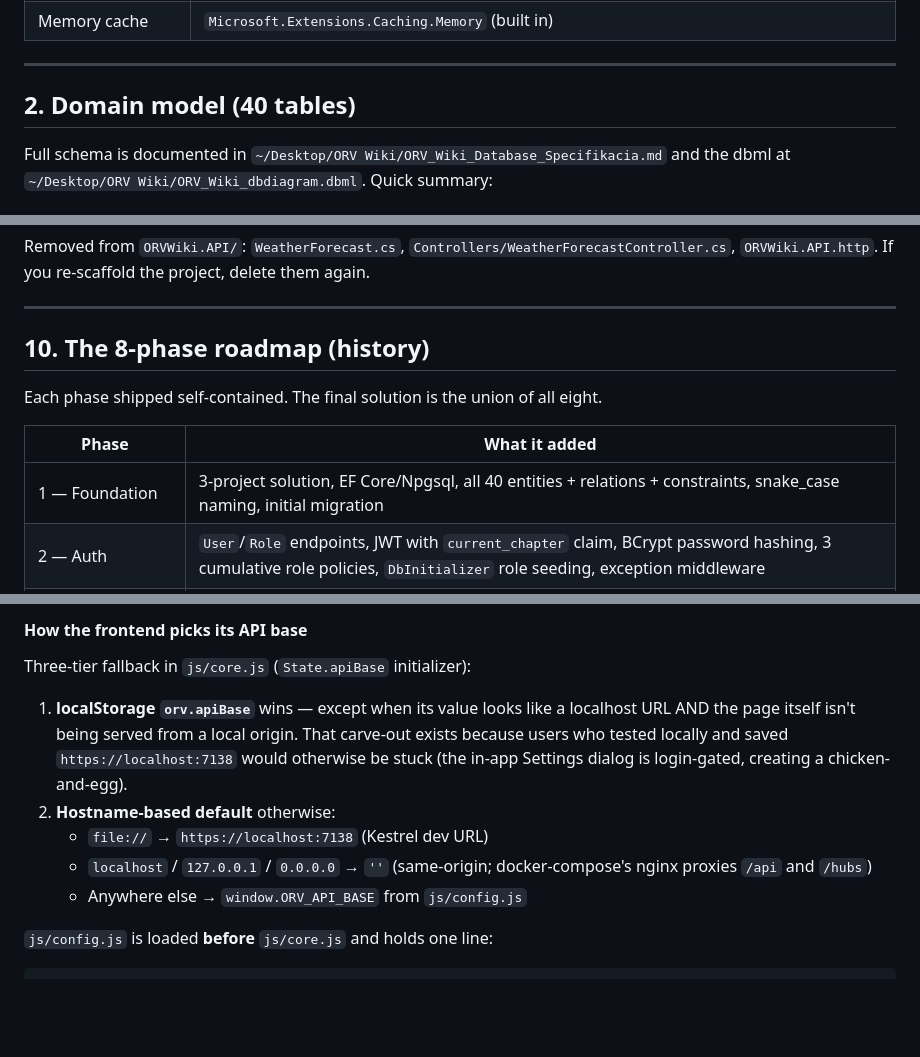
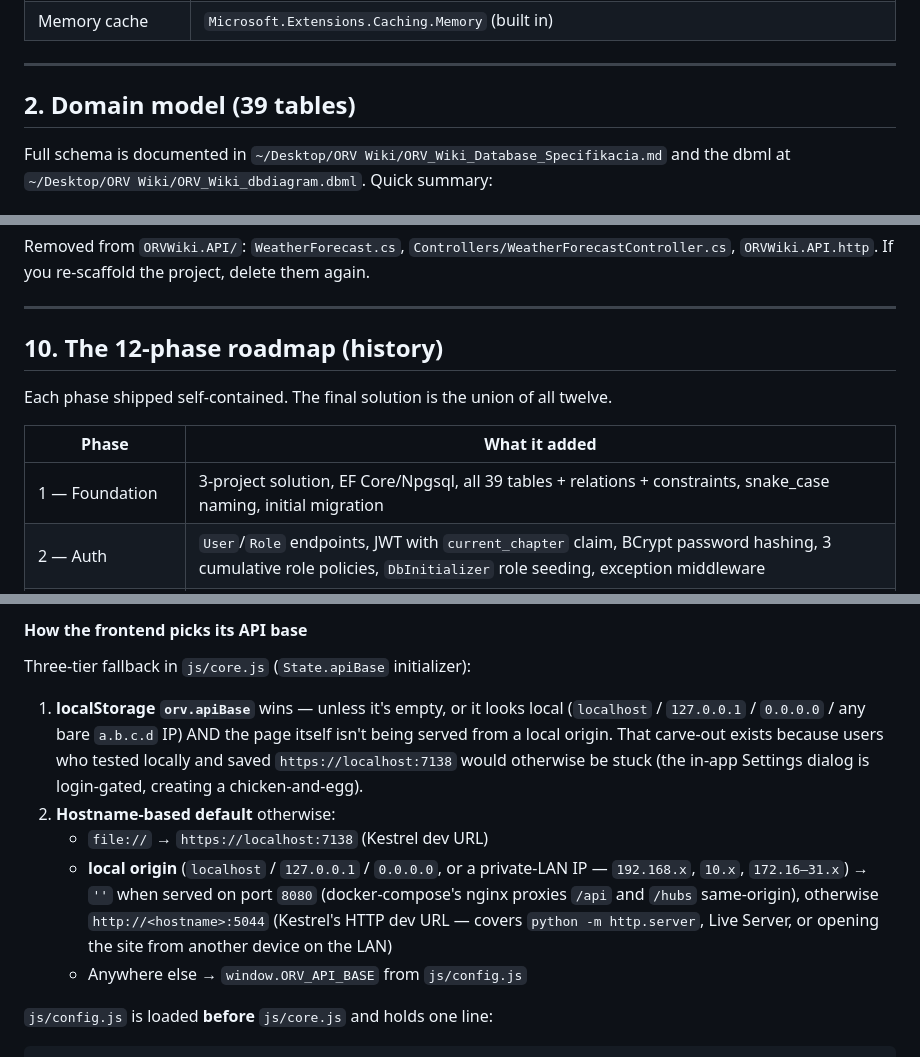
Before and after one commit to MedardWork/ORV-Wiki, a Markdown page: DOCUMENTATION.md, 3 parts joined by grey strips. Drawn GitHub-style; blank space fills up the shorter version.

Commit message:
Correct stale facts in the documentation
Fix the table count (39, not 40), the controller count (29), and the
roadmap heading (12 phases, not 8). Repoint cache invalidation at
EditorContentService/EditSuggestionService since CharacterService lost its
write methods in Phase 12, and update the frontend apiBase section to match
the broadened core.js detection.

Co-Authored-By: Claude Opus 4.7 <noreply@anthropic.com>

```diff
--- a/DOCUMENTATION.md
+++ b/DOCUMENTATION.md
@@ -53,7 +53,7 @@ Application depends on **nothing** from the other two. Infrastructure references
 
 ---
 
-## 2. Domain model (40 tables)
+## 2. Domain model (39 tables)
 
 Full schema is documented in `~/Desktop/ORV Wiki/ORV_Wiki_Database_Specifikacia.md` and the dbml at `~/Desktop/ORV Wiki/ORV_Wiki_dbdiagram.dbml`. Quick summary:
 
@@ -763,14 +763,14 @@ Removed from `ORVWiki.API/`: `WeatherForecast.cs`, `Controllers/WeatherForecastC
 
 ---
 
-## 10. The 8-phase roadmap (history)
+## 10. The 12-phase roadmap (history)
 
-Each phase shipped self-contained. The final solution is the union of all eight.
+Each phase shipped self-contained. The final solution is the union of all twelve.
 
 
 | Phase                  | What it added                                                                                                                                                                                                                                                                                                                                                                  |
 | ---------------------- | ------------------------------------------------------------------------------------------------------------------------------------------------------------------------------------------------------------------------------------------------------------------------------------------------------------------------------------------------------------------------------ |
-| 1 — Foundation         | 3-project solution, EF Core/Npgsql, all 40 entities + relations + constraints, snake_case naming, initial migration                                                                                                                                                                                                                                                            |
+| 1 — Foundation         | 3-project solution, EF Core/Npgsql, all 39 tables + relations + constraints, snake_case naming, initial migration                                                                                                                                                                                                                                                            |
 | 2 — Auth               | `User`/`Role` endpoints, JWT with `current_chapter` claim, BCrypt password hashing, 3 cumulative role policies, `DbInitializer` role seeding, exception middleware                                                                                                                                                                                                             |
 | 3 — Core wiki CRUD     | `IRepository<T>` generic + `Repository<T>` base, `PageRepository` and `CharacterRepository` with spoiler-aware queries, services + DTOs + validators, `PagesController` + `CharactersController`, pagination types                                                                                                                                                             |
 | 4 — Spoiler system     | `SpoilerService` with `IsRevealed`/`EnsureRevealed` (page gate) + `RenderInline` (inline `[spoiler ch=N]` parser → server-enforced segments), `Character.Biography` switched from raw string to `RenderedContent`                                                                                                                                                              |
@@ -960,10 +960,10 @@ URL: **https://medardwork.github.io/ORV-Wiki/** (the trailing slash matters —
 
 Three-tier fallback in `js/core.js` (`State.apiBase` initializer):
 
-1. **localStorage `orv.apiBase`** wins — except when its value looks like a localhost URL AND the page itself isn't being served from a local origin. That carve-out exists because users who tested locally and saved `https://localhost:7138` would otherwise be stuck (the in-app Settings dialog is login-gated, creating a chicken-and-egg).
+1. **localStorage `orv.apiBase`** wins — unless it's empty, or it looks local (`localhost` / `127.0.0.1` / `0.0.0.0` / any bare `a.b.c.d` IP) AND the page itself isn't being served from a local origin. That carve-out exists because users who tested locally and saved `https://localhost:7138` would otherwise be stuck (the in-app Settings dialog is login-gated, creating a chicken-and-egg).
 2. **Hostname-based default** otherwise:
    - `file://` → `https://localhost:7138` (Kestrel dev URL)
-   - `localhost` / `127.0.0.1` / `0.0.0.0` → `''` (same-origin; docker-compose's nginx proxies `/api` and `/hubs`)
+   - **local origin** (`localhost` / `127.0.0.1` / `0.0.0.0`, or a private-LAN IP — `192.168.x`, `10.x`, `172.16–31.x`) → `''` when served on port `8080` (docker-compose's nginx proxies `/api` and `/hubs` same-origin), otherwise `http://<hostname>:5044` (Kestrel's HTTP dev URL — covers `python -m http.server`, Live Server, or opening the site from another device on the LAN)
    - Anywhere else → `window.ORV_API_BASE` from `js/config.js`
 
 `js/config.js` is loaded **before** `js/core.js` and holds one line:
```
Also changed, not shown: other parts of DOCUMENTATION.md (+3 -3 lines).
